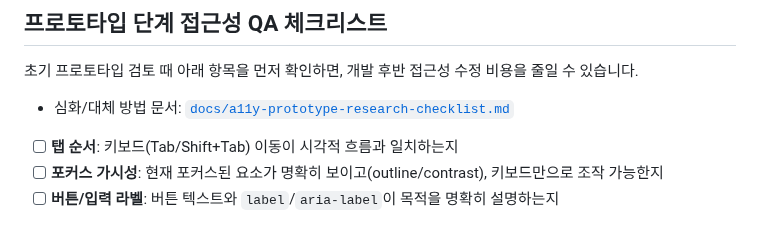
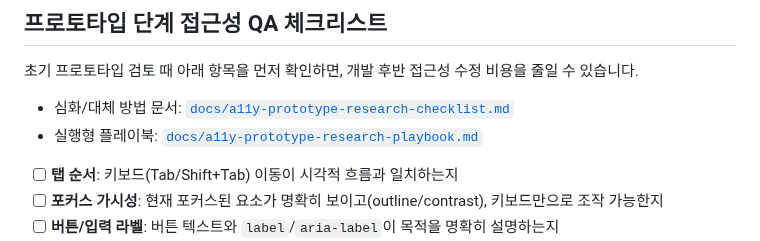
Before and after one commit to emrdl7/modern-template, a Markdown page: README.md, the part around the change. Drawn GitHub-style.

Commit message:
study: 프로토타입 접근성 리서치 플레이북 추가

```diff
--- a/README.md
+++ b/README.md
@@ -16,6 +16,7 @@
 초기 프로토타입 검토 때 아래 항목을 먼저 확인하면, 개발 후반 접근성 수정 비용을 줄일 수 있습니다.
 
 - 심화/대체 방법 문서: [`docs/a11y-prototype-research-checklist.md`](docs/a11y-prototype-research-checklist.md)
+- 실행형 플레이북: [`docs/a11y-prototype-research-playbook.md`](docs/a11y-prototype-research-playbook.md)
 
 - [ ] **탭 순서**: 키보드(Tab/Shift+Tab) 이동이 시각적 흐름과 일치하는지
 - [ ] **포커스 가시성**: 현재 포커스된 요소가 명확히 보이고(outline/contrast), 키보드만으로 조작 가능한지
```
Also changed, not shown: STUDY-NOTES.md (+13 -0 lines), docs/a11y-prototype-research-playbook.md (added, +79 -0 lines).
